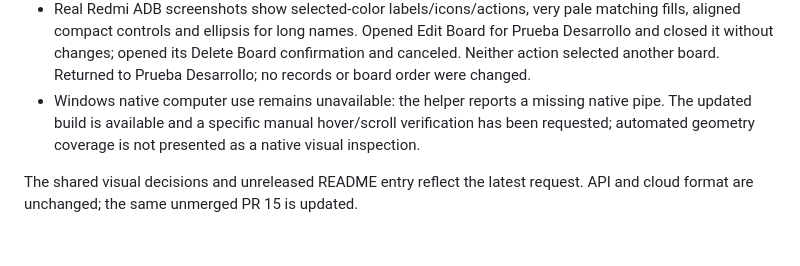
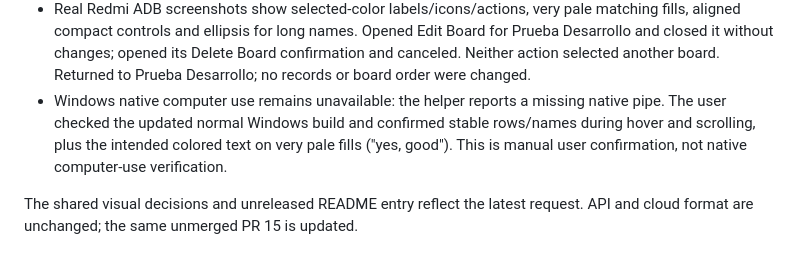
Before and after one commit to macorisd/microplanner, a Markdown page: docs/plans/plan-20261102T143728008Z-version0.11.0.md, the part around the change. Drawn GitHub-style.

Commit message:
docs: record Windows sidebar visual confirmation

```diff
--- a/docs/plans/plan-20261102T143728008Z-version0.11.0.md
+++ b/docs/plans/plan-20261102T143728008Z-version0.11.0.md
@@ -288,9 +288,10 @@ Verification of this refinement:
   Delete Board confirmation and canceled. Neither action selected another board.
   Returned to Prueba Desarrollo; no records or board order were changed.
 - Windows native computer use remains unavailable: the helper reports a missing
-  native pipe. The updated build is available and a specific manual hover/scroll
-  verification has been requested; automated geometry coverage is not presented
-  as a native visual inspection.
+  native pipe. The user checked the updated normal Windows build and confirmed
+  stable rows/names during hover and scrolling, plus the intended colored text
+  on very pale fills ("yes, good"). This is manual user confirmation, not native
+  computer-use verification.
 
 The shared visual decisions and unreleased README entry reflect the latest
 request. API and cloud format are unchanged; the same unmerged PR 15 is updated.
```
